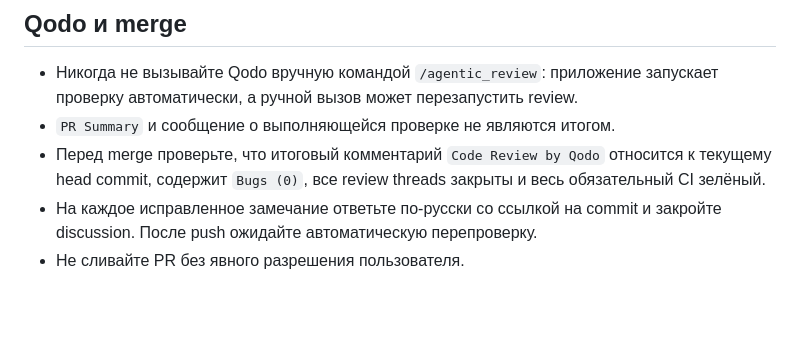
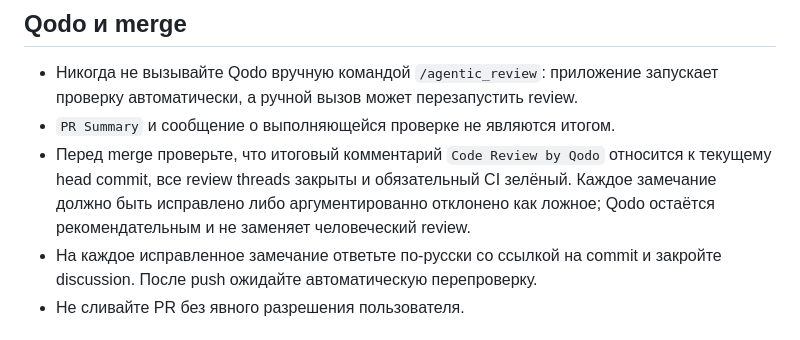
Before and after one commit to Antropophag/ic, a Markdown page: CLAUDE.md, the part around the change. Rendered like a GitHub page; blank space fills up the shorter version.

Commit message:
Согласовать Qodo gate с политикой AI-review

```diff
--- a/CLAUDE.md
+++ b/CLAUDE.md
@@ -39,8 +39,9 @@
   запускает проверку автоматически, а ручной вызов может перезапустить review.
 - `PR Summary` и сообщение о выполняющейся проверке не являются итогом.
 - Перед merge проверьте, что итоговый комментарий `Code Review by Qodo` относится
-  к текущему head commit, содержит `Bugs (0)`, все review threads закрыты и весь
-  обязательный CI зелёный.
+  к текущему head commit, все review threads закрыты и обязательный CI зелёный.
+  Каждое замечание должно быть исправлено либо аргументированно отклонено как
+  ложное; Qodo остаётся рекомендательным и не заменяет человеческий review.
 - На каждое исправленное замечание ответьте по-русски со ссылкой на commit и
   закройте discussion. После push ожидайте автоматическую перепроверку.
 - Не сливайте PR без явного разрешения пользователя.
```
